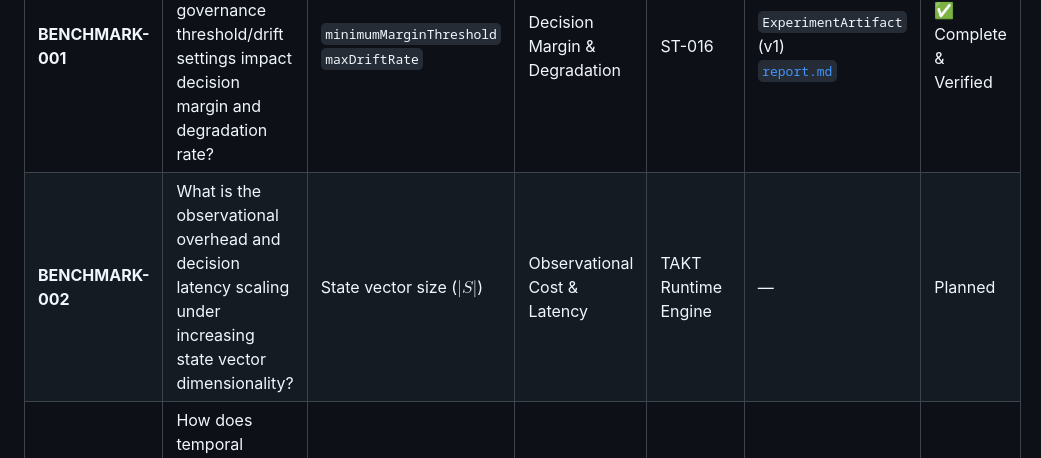
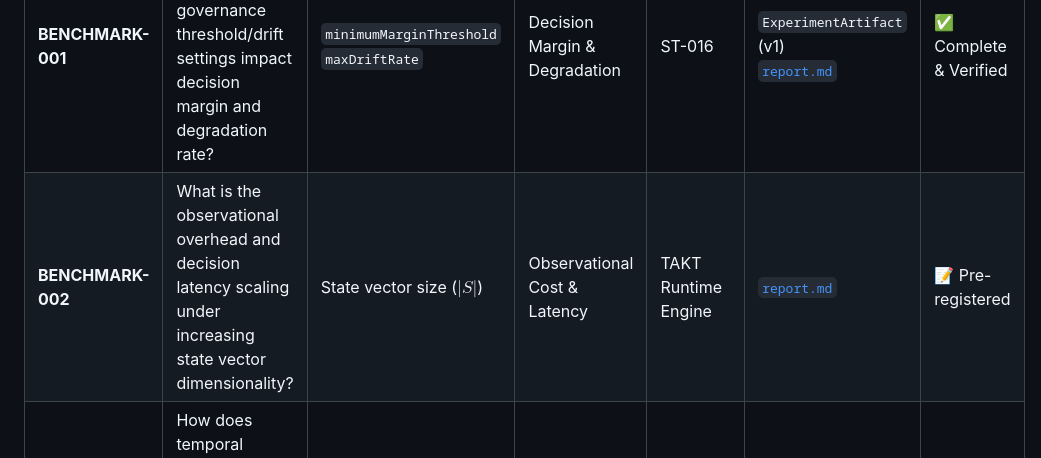
Before and after one commit to valentinlineiro/takt-theory, a Markdown page: benchmarks/README.md, the part around the change. Drawn GitHub-style.

Commit message:
docs(benchmarks): pre-register BENCHMARK-002 scientific specification card and experimental design

```diff
--- a/benchmarks/README.md
+++ b/benchmarks/README.md
@@ -17,7 +17,7 @@ All changes modifying the observable behavior or governance decision logic of th
 | Benchmark ID | Research Question | Independent Variable(s) | Scientific Phenomenon | Related Standard / Layer | Associated Evidence | Status |
 | :--- | :--- | :--- | :--- | :--- | :--- | :--- |
 | **BENCHMARK-001** | How do conservative vs. aggressive governance threshold/drift settings impact decision margin and degradation rate? | `minimumMarginThreshold`<br>`maxDriftRate` | Decision Margin & Degradation | ST-016 | `ExperimentArtifact` (v1)<br>[`report.md`](BENCHMARK-001/report.md) | ✅ Complete & Verified |
-| **BENCHMARK-002** | What is the observational overhead and decision latency scaling under increasing state vector dimensionality? | State vector size ($|S|$) | Observational Cost & Latency | TAKT Runtime Engine | — | Planned |
+| **BENCHMARK-002** | What is the observational overhead and decision latency scaling under increasing state vector dimensionality? | State vector size ($|S|$) | Observational Cost & Latency | TAKT Runtime Engine | [`report.md`](BENCHMARK-002/report.md) | 📝 Pre-registered |
 | **BENCHMARK-003** | How does temporal recalibration frequency affect long-term decision margin stability? | Recalibration horizon ($H$) | Temporal Drift & Recalibration | ST-016 / ST-017 | — | Planned |
 
 ---
```
Also changed, not shown: benchmarks/benchmark-002/report.md (added, +49 -0 lines).
